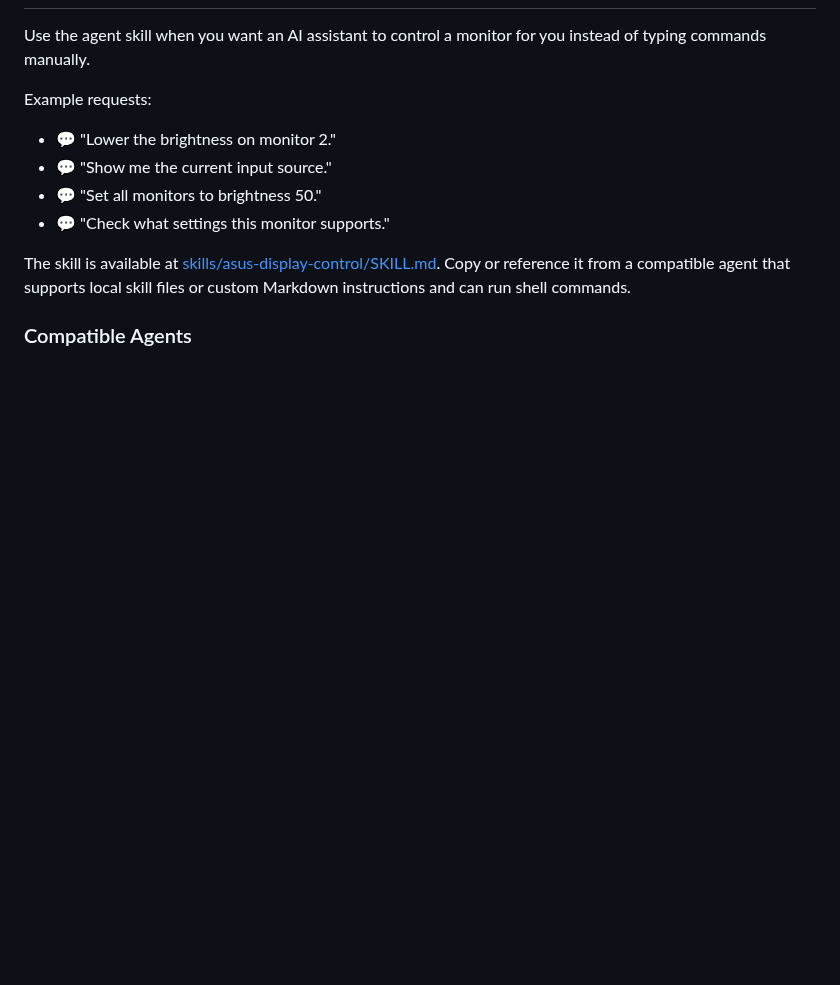
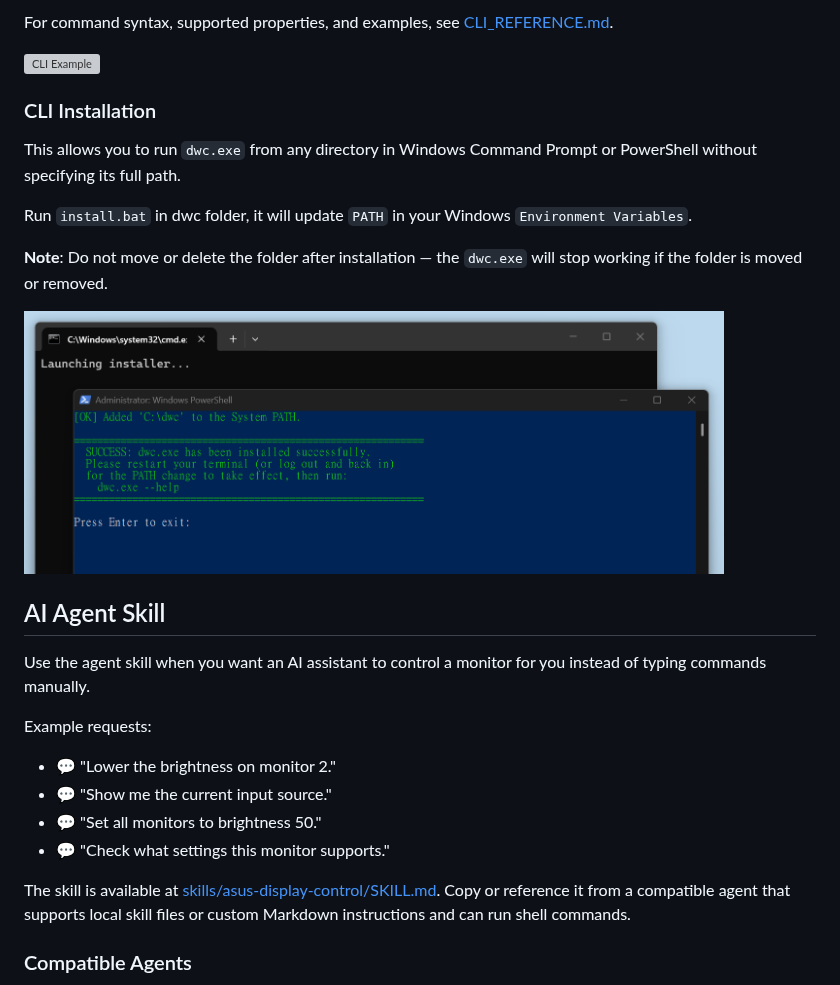
Before and after one commit to ASUS-Display/asus-display-control, a Markdown page: README.md, the part around one of its changes. Rendered like a GitHub page; pictures changed too: image/IMG_DWC_CLI_Install.png (added); blank space fills up the shorter version; grey boxes are pictures that could not be loaded.

```diff
--- a/README.md
+++ b/README.md
@@ -27,3 +53,18 @@ For users who prefer a graphical software, [ASUS DisplayWidget Center](https://w
+For command syntax, supported properties, and examples, see [CLI_REFERENCE.md](CLI_REFERENCE.md).
+
+<img src="image/IMG_DWC_CLI_Example.png" alt="CLI Example" width="700">
+
+### CLI Installation
+
+This allows you to run `dwc.exe` from any directory in Windows Command Prompt or PowerShell without specifying its full path.
+
+Run `install.bat` in dwc folder, it will update `PATH` in your Windows `Environment Variables`.
+
+**Note**: Do not move or delete the folder after installation — the `dwc.exe` will stop working if the folder is moved or removed.
+
+<img src="image/IMG_DWC_CLI_Install.png" alt="CLI Installation" width="700">
+
+## AI Agent Skill
 
 Use the agent skill when you want an AI assistant to control a monitor for you instead of typing commands manually.
 
```
Also changed, not shown: other parts of README.md (+38 -45 lines), skills/asus-display-control/README.md (added, +70 -0 lines), image/IMG_DWC_CLI_Enterprise.png (added), image/IMG_DWC_CLI_Help.png (added), 1 other file.
